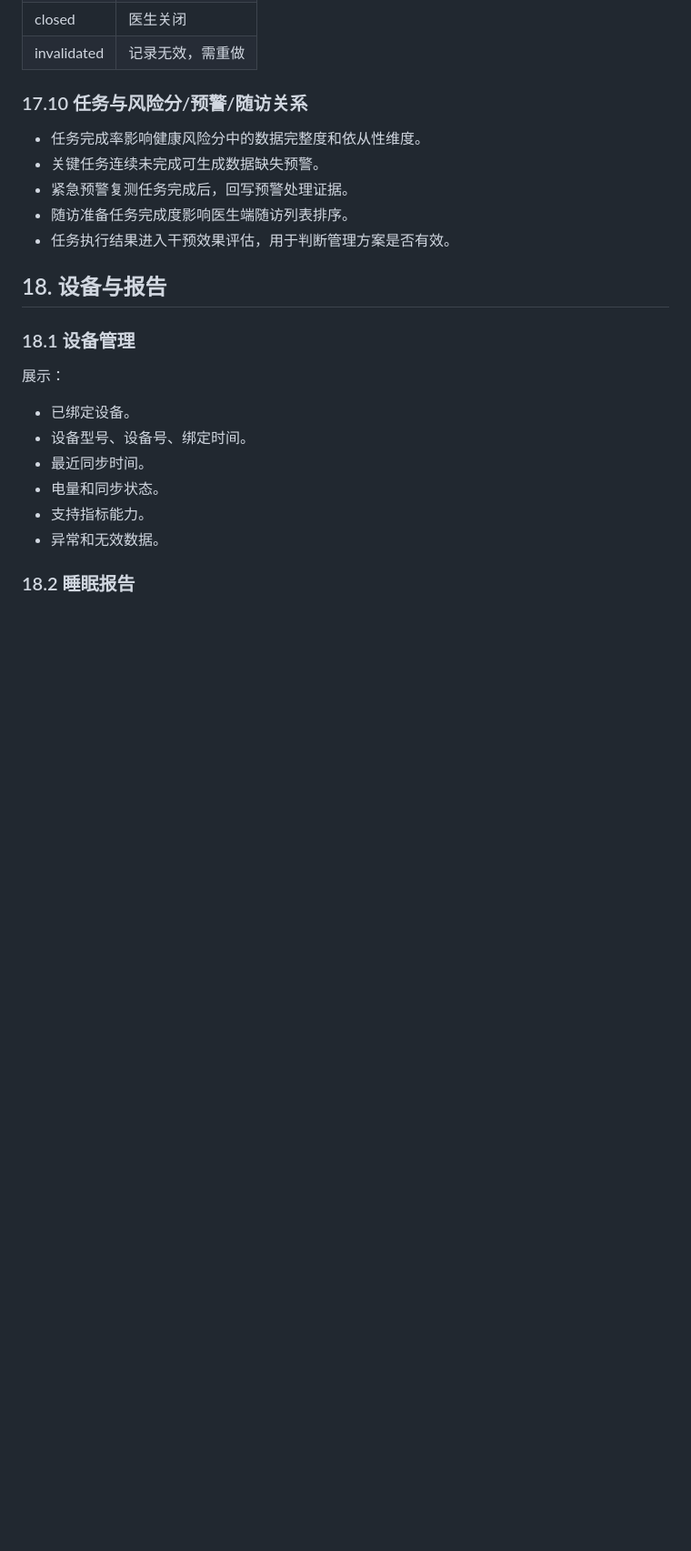
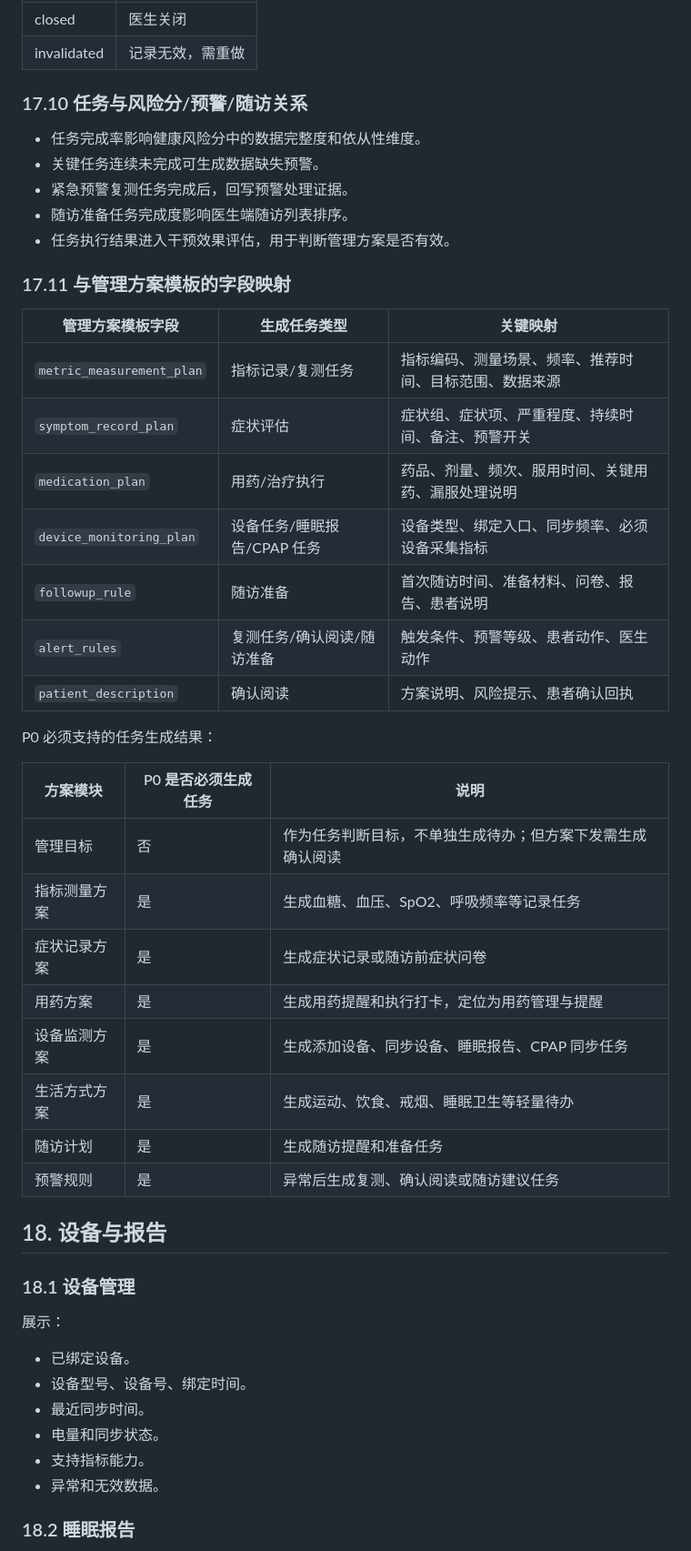
Before and after one commit to supersuperman666/twin, a Markdown page: docs/医生PC端PRD.md, the part around one of its changes. Shown at 91% size. GitHub-like rendering; blank space fills up the shorter version.

Commit message:
docs: align tasks with management plans

```diff
--- a/docs/医生PC端PRD.md
+++ b/docs/医生PC端PRD.md
@@ -2196,6 +2218,31 @@ stateDiagram-v2
 - 紧急预警复测任务完成后，回写预警处理证据。
 - 随访准备任务完成度影响医生端随访列表排序。
 - 任务执行结果进入干预效果评估，用于判断管理方案是否有效。
+
+### 17.11 与管理方案模板的字段映射
+
+| 管理方案模板字段 | 生成任务类型 | 关键映射 |
+| --- | --- | --- |
+| `metric_measurement_plan` | 指标记录/复测任务 | 指标编码、测量场景、频率、推荐时间、目标范围、数据来源 |
+| `symptom_record_plan` | 症状评估 | 症状组、症状项、严重程度、持续时间、备注、预警开关 |
+| `medication_plan` | 用药/治疗执行 | 药品、剂量、频次、服用时间、关键用药、漏服处理说明 |
+| `device_monitoring_plan` | 设备任务/睡眠报告/CPAP 任务 | 设备类型、绑定入口、同步频率、必须设备采集指标 |
+| `followup_rule` | 随访准备 | 首次随访时间、准备材料、问卷、报告、患者说明 |
+| `alert_rules` | 复测任务/确认阅读/随访准备 | 触发条件、预警等级、患者动作、医生动作 |
+| `patient_description` | 确认阅读 | 方案说明、风险提示、患者确认回执 |
+
+P0 必须支持的任务生成结果：
+
+| 方案模块 | P0 是否必须生成任务 | 说明 |
+| --- | --- | --- |
+| 管理目标 | 否 | 作为任务判断目标，不单独生成待办；但方案下发需生成确认阅读 |
+| 指标测量方案 | 是 | 生成血糖、血压、SpO2、呼吸频率等记录任务 |
+| 症状记录方案 | 是 | 生成症状记录或随访前症状问卷 |
+| 用药方案 | 是 | 生成用药提醒和执行打卡，定位为用药管理与提醒 |
+| 设备监测方案 | 是 | 生成添加设备、同步设备、睡眠报告、CPAP 同步任务 |
+| 生活方式方案 | 是 | 生成运动、饮食、戒烟、睡眠卫生等轻量待办 |
+| 随访计划 | 是 | 生成随访提醒和准备任务 |
+| 预警规则 | 是 | 异常后生成复测、确认阅读或随访建议任务 |
 
 ## 18. 设备与报告
 
```
Also changed, not shown: other parts of docs/医生PC端PRD.md (+39 -4 lines).
